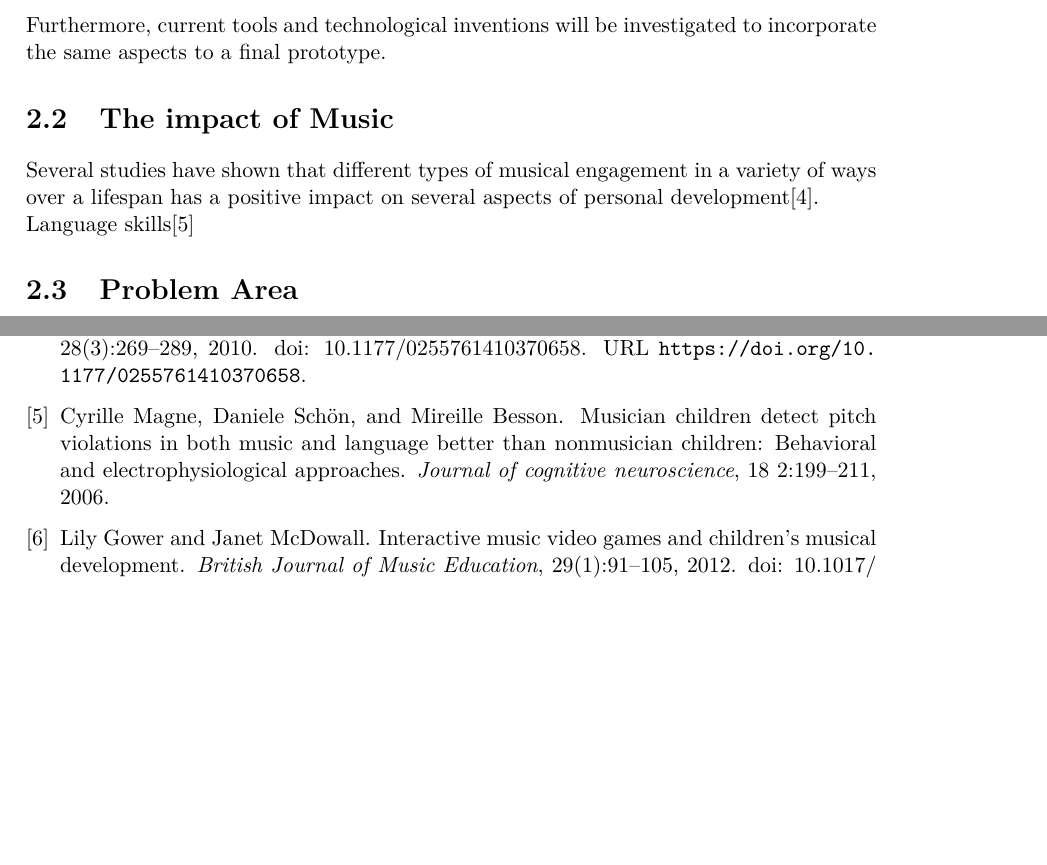
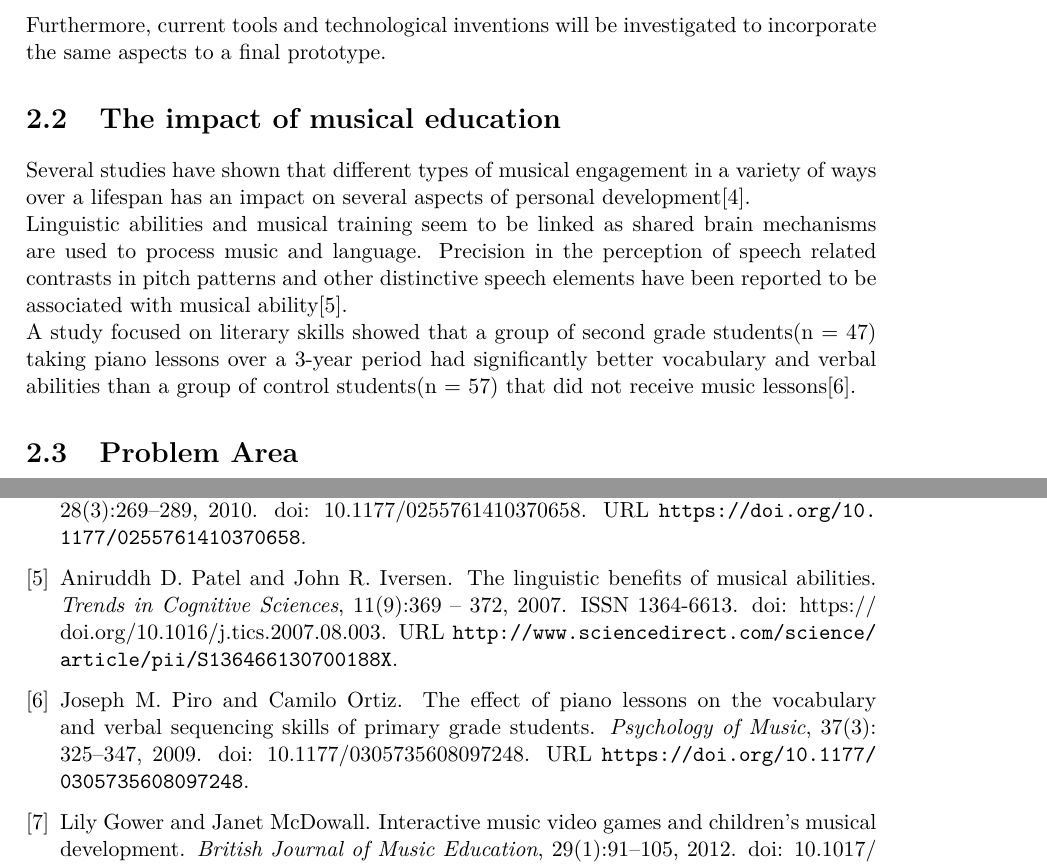
Before and after one commit to totalfreak/medialogyp4, a LaTeX thesis (Main.tex, which reads include/Analyse.tex, include/backmatter/bibliography.bib): two parts of pages 4 and 13 of 15 before the commit and two parts of pages 4 and 14 of 16 after it, joined at a grey line, cut so that both start at the same text, the shorter picture padded with empty space. Compiled offline with pdfLaTeX.

Commit message:
More on musical impact

```diff
--- a/include/Analyse.tex
+++ b/include/Analyse.tex
@@ -8,10 +8,15 @@ In this analysis, the focus will be on the investigation of the current issues w
 \\
 Furthermore, current tools and technological inventions will be investigated to incorporate the same aspects to a final prototype.
 
-\section{The impact of Music}
-Several studies have shown that different types of musical engagement in a variety of ways over a lifespan has a positive impact on several aspects of personal development\cite{powerOfMusic}.
+\section{The impact of musical education}
+Several studies have shown that different types of musical engagement in a variety of ways over a lifespan has an impact on several aspects of personal development\cite{powerOfMusic}.
 
-Language skills\cite{languageSkills}
+Linguistic abilities and musical training seem to be linked as shared brain mechanisms are used to process music and language. Precision in the perception of speech related contrasts in pitch patterns and other distinctive speech elements have been reported to be associated with musical ability\cite{languageSkills}.
+
+A study focused on literary skills showed that a group of second grade students(n = 47) taking piano lessons over a 3-year period had significantly better vocabulary and verbal abilities than a group of control students(n = 57) that did not receive music lessons\cite{vocabularySkills}.
+
+
+
 
 
 \section{Problem Area}
--- a/include/backmatter/bibliography.bib
+++ b/include/backmatter/bibliography.bib
@@ -57,12 +57,32 @@
 	}
 }
 @article{languageSkills,
-	title={Musician Children Detect Pitch Violations in Both Music and Language Better than Nonmusician Children: Behavioral and Electrophysiological Approaches},
-	author={Cyrille Magne and Daniele Sch{\"o}n and Mireille Besson},
-	journal={Journal of cognitive neuroscience},
-	year={2006},
-	volume={18 2},
-	pages={199-211}
+	title = "The linguistic benefits of musical abilities",
+	journal = "Trends in Cognitive Sciences",
+	volume = "11",
+	number = "9",
+	pages = "369 - 372",
+	year = "2007",
+	issn = "1364-6613",
+	doi = "https://doi.org/10.1016/j.tics.2007.08.003",
+	url = "http://www.sciencedirect.com/science/article/pii/S136466130700188X",
+	author = "Aniruddh D. Patel and John R. Iversen"
+}
+@article{vocabularySkills,
+	author = {Joseph M. Piro and Camilo Ortiz},
+	title ={The effect of piano lessons on the vocabulary and verbal sequencing skills of primary grade students},
+	journal = {Psychology of Music},
+	volume = {37},
+	number = {3},
+	pages = {325-347},
+	year = {2009},
+	doi = {10.1177/0305735608097248},
+	URL = {
+	https://doi.org/10.1177/0305735608097248
+	},
+	eprint = {
+	https://doi.org/10.1177/0305735608097248
+	}
 }
 
 
```
